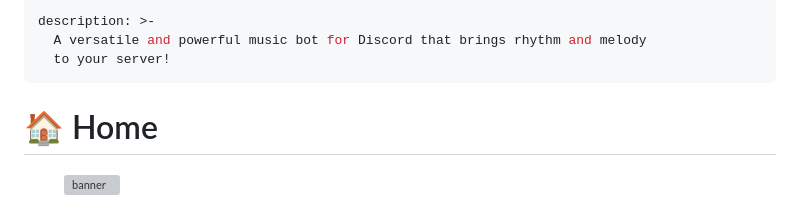
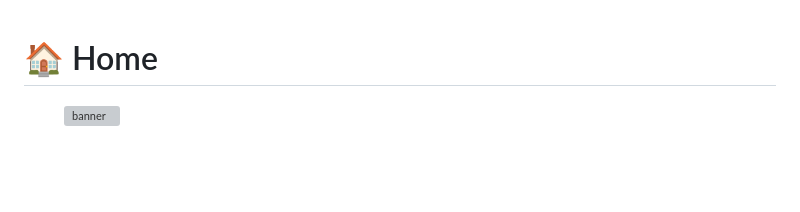
Before and after one commit to krushna06/Wace-Docs, a Markdown page: README.md, the part around the change. Rendered like a GitHub page; blank space fills up the shorter version; grey boxes are pictures that could not be loaded.

```diff
--- a/README.md
+++ b/README.md
@@ -1,9 +1,3 @@
----
-description: >-
-  A versatile and powerful music bot for Discord that brings rhythm and melody
-  to your server!
----
-
 # 🏠 Home
 
 <figure><img src=".gitbook/assets/54.png" alt="banner"><figcaption></figcaption></figure>
```
